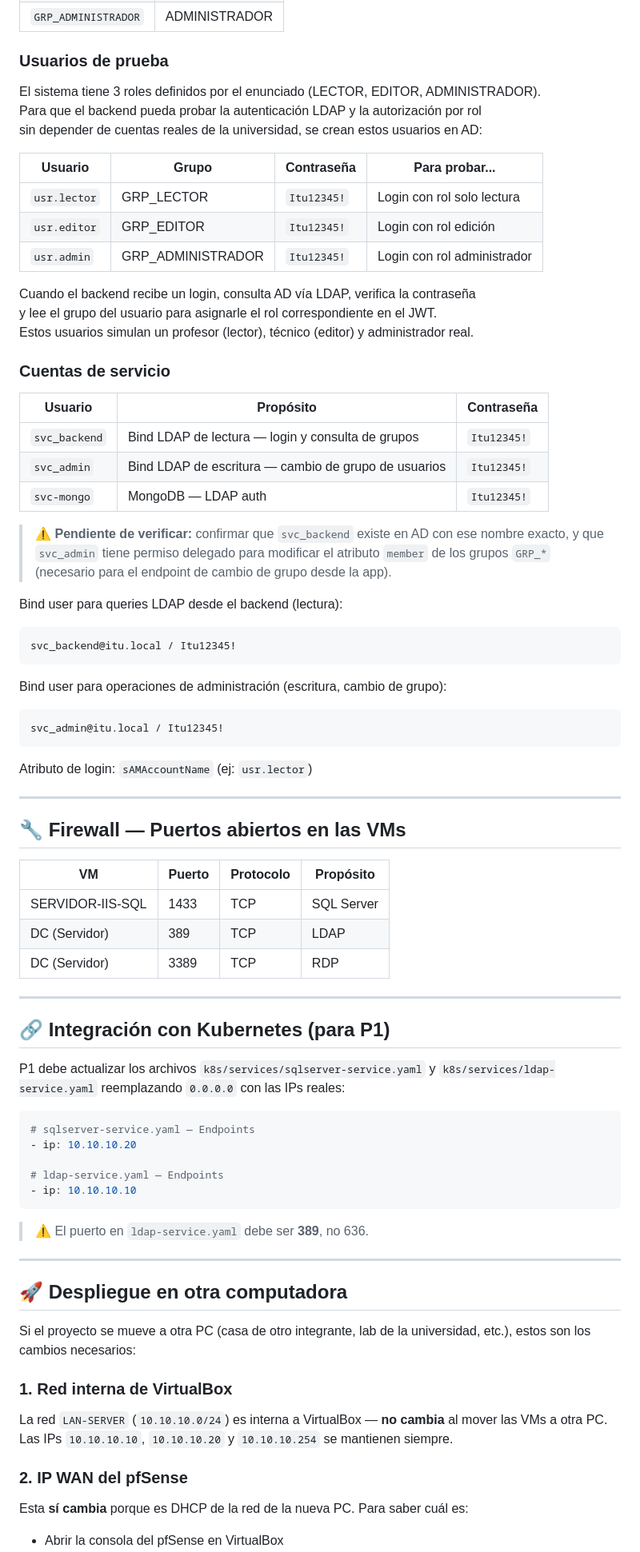
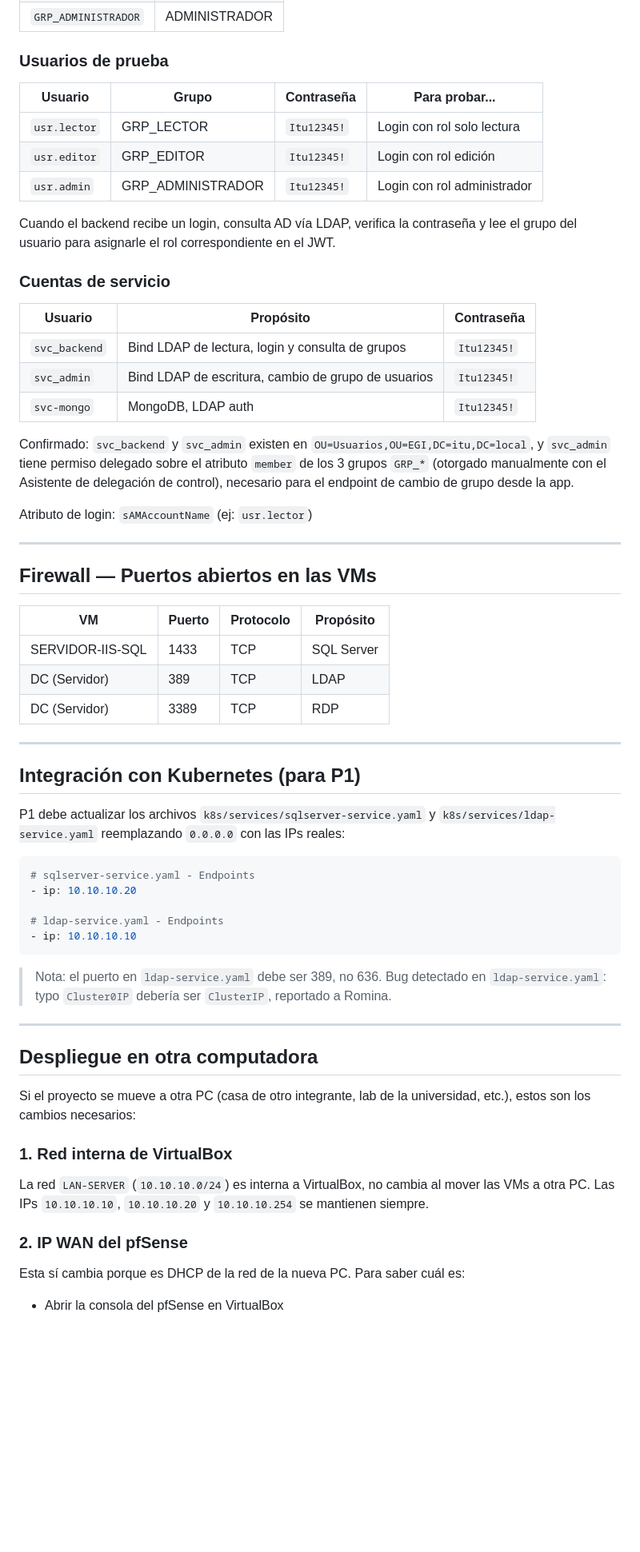
Before and after one commit to RamTech-26/EGI, a Markdown page: README.md, the part around one of its changes. Shown at 80% size. GitHub-like rendering; blank space fills up the shorter version.

````diff
--- a/README.md
+++ b/README.md
@@ -109,44 +143,28 @@ Puerto:   389 (LDAP sin TLS — NO usar 636)
 
 ### Usuarios de prueba
 
-El sistema tiene 3 roles definidos por el enunciado (LECTOR, EDITOR, ADMINISTRADOR).
-Para que el backend pueda probar la autenticación LDAP y la autorización por rol
-sin depender de cuentas reales de la universidad, se crean estos usuarios en AD:
-
 | Usuario | Grupo | Contraseña | Para probar... |
 |---|---|---|---|
 | `usr.lector` | GRP_LECTOR | `Itu12345!` | Login con rol solo lectura |
 | `usr.editor` | GRP_EDITOR | `Itu12345!` | Login con rol edición |
 | `usr.admin` | GRP_ADMINISTRADOR | `Itu12345!` | Login con rol administrador |
 
-Cuando el backend recibe un login, consulta AD vía LDAP, verifica la contraseña
-y lee el grupo del usuario para asignarle el rol correspondiente en el JWT.
-Estos usuarios simulan un profesor (lector), técnico (editor) y administrador real.
+Cuando el backend recibe un login, consulta AD vía LDAP, verifica la contraseña y lee el grupo del usuario para asignarle el rol correspondiente en el JWT.
 
 ### Cuentas de servicio
 | Usuario | Propósito | Contraseña |
 |---|---|---|
-| `svc_backend` | Bind LDAP de lectura — login y consulta de grupos | `Itu12345!` |
-| `svc_admin` | Bind LDAP de escritura — cambio de grupo de usuarios | `Itu12345!` |
-| `svc-mongo` | MongoDB — LDAP auth | `Itu12345!` |
+| `svc_backend` | Bind LDAP de lectura, login y consulta de grupos | `Itu12345!` |
+| `svc_admin` | Bind LDAP de escritura, cambio de grupo de usuarios | `Itu12345!` |
+| `svc-mongo` | MongoDB, LDAP auth | `Itu12345!` |
 
-> ⚠️ **Pendiente de verificar:** confirmar que `svc_backend` existe en AD con ese nombre exacto, y que `svc_admin` tiene permiso delegado para modificar el atributo `member` de los grupos `GRP_*` (necesario para el endpoint de cambio de grupo desde la app).
-
-Bind user para queries LDAP desde el backend (lectura):
-```
-svc_backend@itu.local / Itu12345!
-```
-
-Bind user para operaciones de administración (escritura, cambio de grupo):
-```
-svc_admin@itu.local / Itu12345!
-```
+Confirmado: `svc_backend` y `svc_admin` existen en `OU=Usuarios,OU=EGI,DC=itu,DC=local`, y `svc_admin` tiene permiso delegado sobre el atributo `member` de los 3 grupos `GRP_*` (otorgado manualmente con el Asistente de delegación de control), necesario para el endpoint de cambio de grupo desde la app.
 
 Atributo de login: `sAMAccountName` (ej: `usr.lector`)
 
 ---
 
-## 🔧 Firewall — Puertos abiertos en las VMs
+## Firewall — Puertos abiertos en las VMs
 
 | VM | Puerto | Protocolo | Propósito |
 |---|---|---|---|
@@ -156,29 +174,30 @@ Atributo de login: `sAMAccountName` (ej: `usr.lector`)
 
 ---
 
-## 🔗 Integración con Kubernetes (para P1)
+## Integración con Kubernetes (para P1)
 
 P1 debe actualizar los archivos `k8s/services/sqlserver-service.yaml` y `k8s/services/ldap-service.yaml` reemplazando `0.0.0.0` con las IPs reales:
 
 ```yaml
-# sqlserver-service.yaml — Endpoints
+# sqlserver-service.yaml - Endpoints
 - ip: 10.10.10.20
 
-# ldap-service.yaml — Endpoints
+# ldap-service.yaml - Endpoints
 - ip: 10.10.10.10
 ```
 
-> ⚠️ El puerto en `ldap-service.yaml` debe ser **389**, no 636.
+> Nota: el puerto en `ldap-service.yaml` debe ser 389, no 636.
+> Bug detectado en `ldap-service.yaml`: typo `Cluster0IP` debería ser `ClusterIP`, reportado a Romina.
 
 ---
 
-## 🚀 Despliegue en otra computadora
+## Despliegue en otra computadora
 
 Si el proyecto se mueve a otra PC (casa de otro integrante, lab de la universidad, etc.), estos son los cambios necesarios:
 
 ### 1. Red interna de VirtualBox
-La red `LAN-SERVER` (`10.10.10.0/24`) es interna a VirtualBox — **no cambia** al mover las VMs a otra PC. Las IPs `10.10.10.10`, `10.10.10.20` y `10.10.10.254` se mantienen siempre.
+La red `LAN-SERVER` (`10.10.10.0/24`) es interna a VirtualBox, no cambia al mover las VMs a otra PC. Las IPs `10.10.10.10`, `10.10.10.20` y `10.10.10.254` se mantienen siempre.
 
 ### 2. IP WAN del pfSense
-Esta **sí cambia** porque es DHCP de la red de la nueva PC. Para saber cuál es:
+Esta sí cambia porque es DHCP de la red de la nueva PC. Para saber cuál es:
 - Abrir la consola del pfSense en VirtualBox
````
Also changed, not shown: other parts of README.md (+82 -42 lines), active-directory/usuarios-ad.md (+78 -62 lines), entregables-p2.md (+90 -60 lines).
